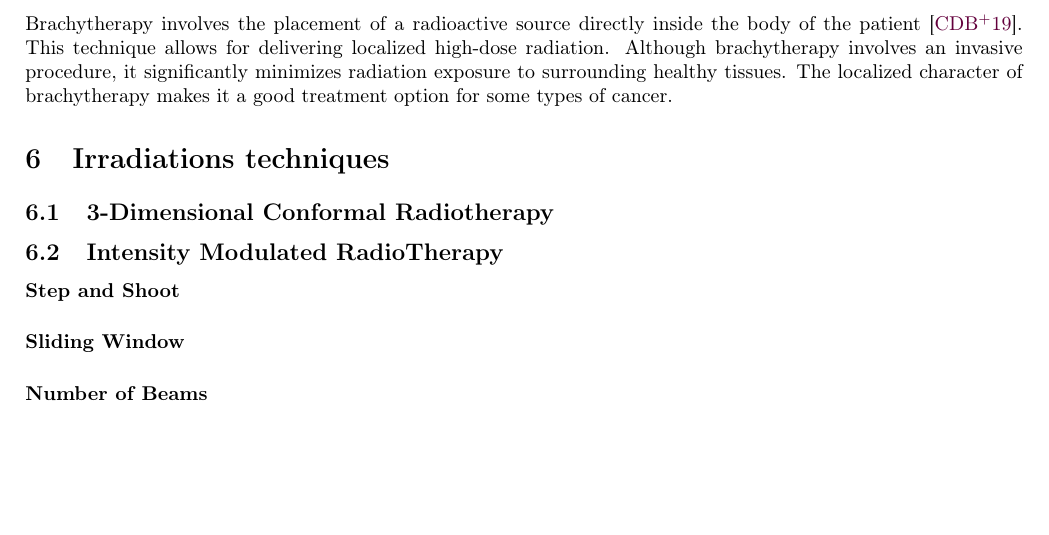
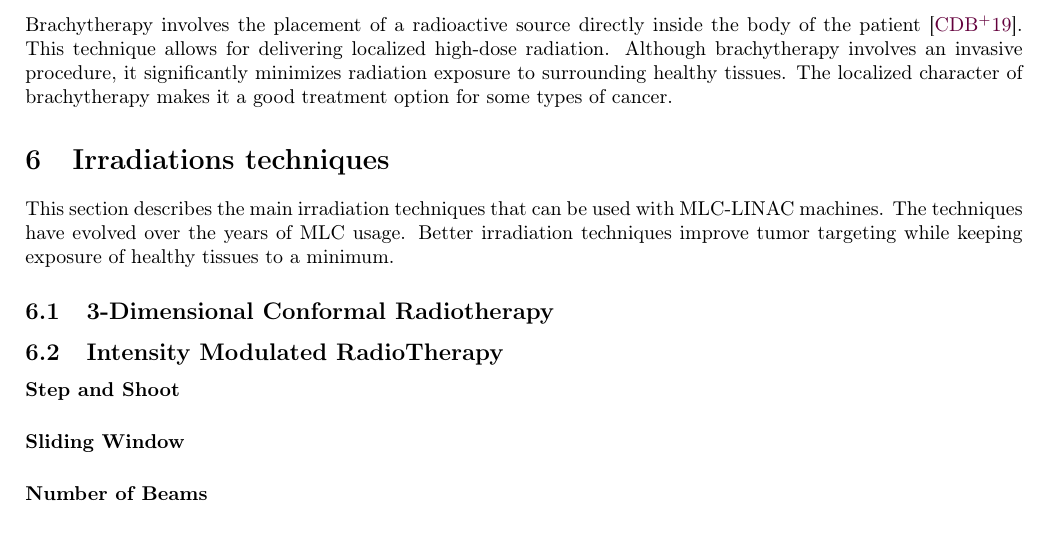
Before and after one commit to pauldubois98/PhD, a LaTeX paper (1_background/1_main.tex, which reads 1_background/1_content.tex): part of page 9 of 11, cut so that both start at the same text, the shorter picture padded with empty space. Compiled offline with pdfLaTeX.

Commit message:
Irradiations techniques intro §

```diff
--- a/1_background/1_content.tex
+++ b/1_background/1_content.tex
@@ -354,7 +354,10 @@ Although brachytherapy involves an invasive procedure, it significantly minimize
 The localized character of brachytherapy makes it a good treatment option for some types of cancer.
 
 \section{Irradiations techniques}
-% decribe here the main irradiation techniques used with MLC LINAC machines
+This section describes the main irradiation techniques that can be used with MLC-LINAC machines.
+The techniques have evolved over the years of MLC usage.
+Better irradiation techniques improve tumor targeting while keeping exposure of healthy tissues to a minimum.
+
 \subsection[3D CRT]{3-Dimensional Conformal Radiotherapy}
 % Conformal radiotherapy shapes the radiation beams to closely fit the area of the cancer. It is also called 3D conformal radiotherapy or 3DCRT.
 % from a number of angles (typically 3), the leaves are shaped to fit the projection of the contour of the tumor on the plane normal to the radiation rays.
```
